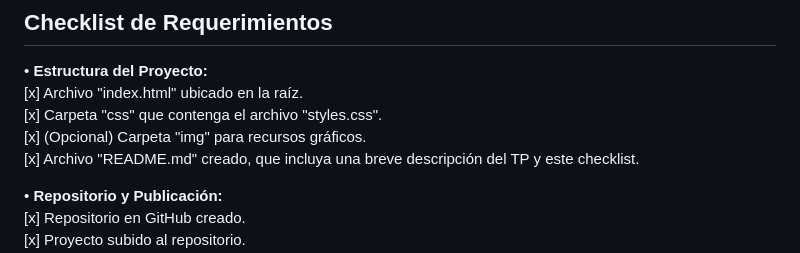
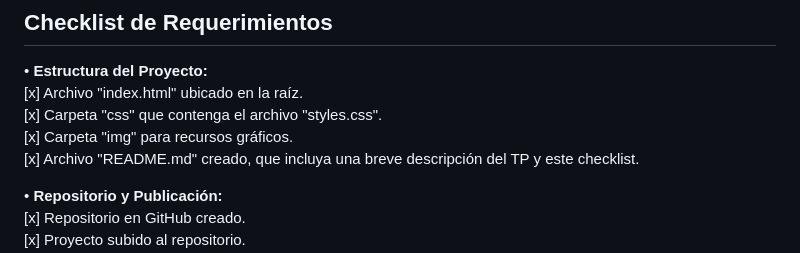
Before and after one commit to vlmnst/PFO-LandingPage, a Markdown page: README.md, the part around one of its changes. GitHub-like rendering.

Commit message:
Fix formatting and update checklist in README.md

```diff
--- a/README.md
+++ b/README.md
@@ -11,7 +11,7 @@ Este es mi tercer portafolio personal, desarrollado como Trabajo Práctico. El s
 • **Estructura del Proyecto:** <br>
 [x] Archivo "index.html" ubicado en la raíz. <br>
 [x] Carpeta "css" que contenga el archivo "styles.css". <br>
-[x] (Opcional) Carpeta "img" para recursos gráficos. <br>
+[x] Carpeta "img" para recursos gráficos. <br>
 [x] Archivo "README.md" creado, que incluya una breve descripción del TP y este checklist.
 
 • **Repositorio y Publicación:** <br>
```
Also changed, not shown: other parts of README.md (+1 -1 lines).
